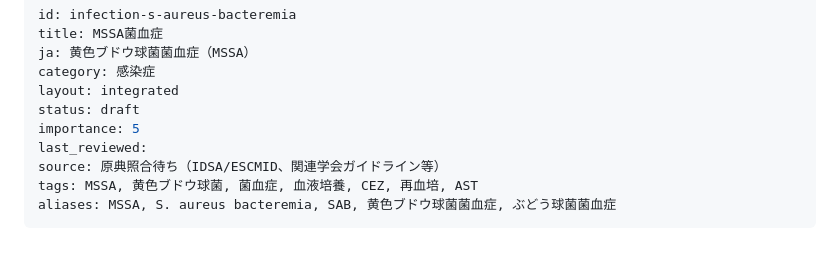
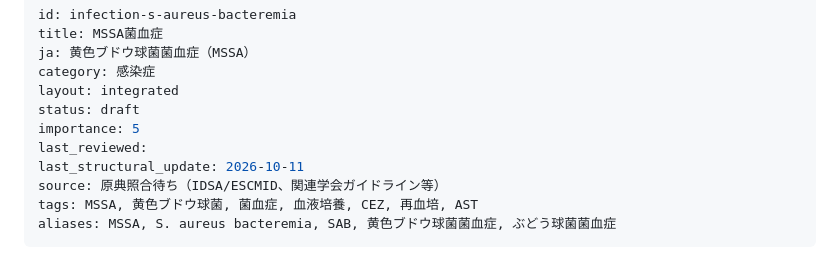
Before and after one commit to tutumi2011kt-gif/ast-pocket, a Markdown page: content/notes/mssa-bacteremia.md, the part around the change. Drawn GitHub-style.

Commit message:
Record UI structure change date only; preserve draft medical content and unverified status

```diff
--- a/content/notes/mssa-bacteremia.md
+++ b/content/notes/mssa-bacteremia.md
@@ -7,6 +7,7 @@ layout: integrated
 status: draft
 importance: 5
 last_reviewed:
+last_structural_update: 2026-10-11
 source: 原典照合待ち（IDSA/ESCMID、関連学会ガイドライン等）
 tags: MSSA, 黄色ブドウ球菌, 菌血症, 血液培養, CEZ, 再血培, AST
 aliases: MSSA, S. aureus bacteremia, SAB, 黄色ブドウ球菌菌血症, ぶどう球菌菌血症
```
